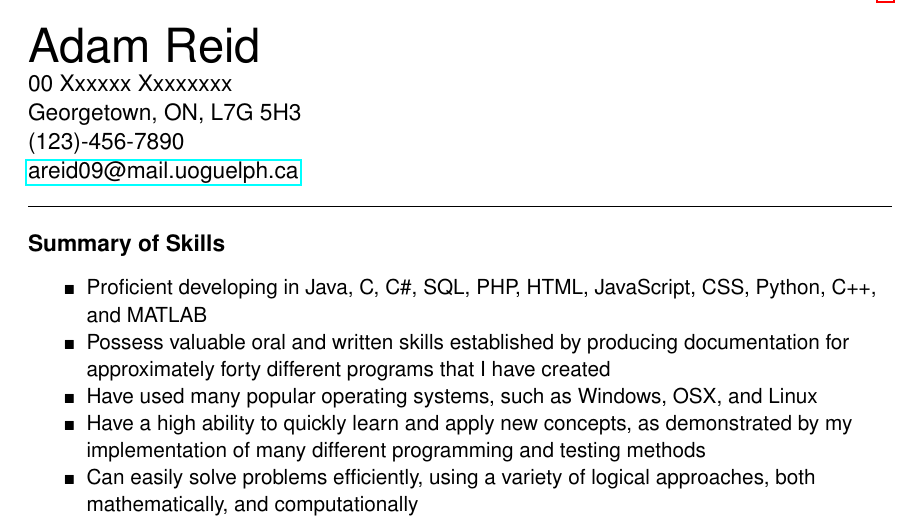
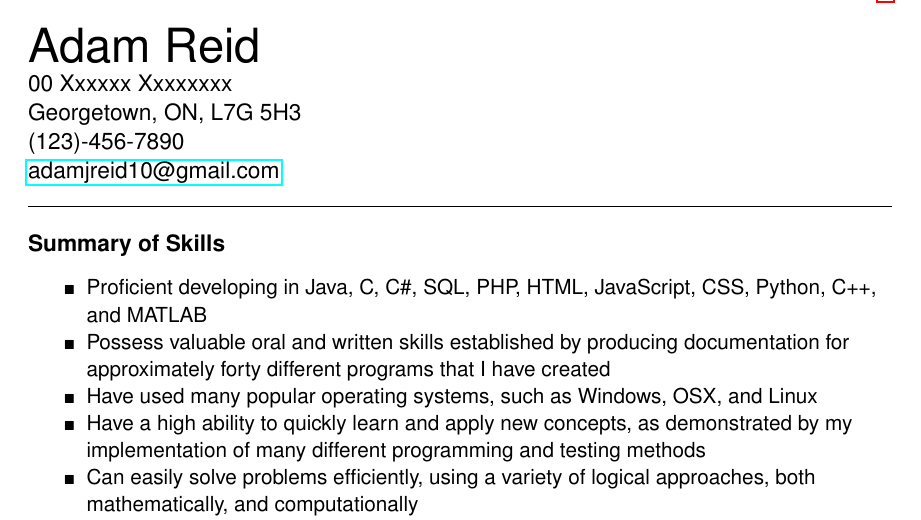
Before and after one commit to 1024Adam/latex_resume, a LaTeX CV (resume.tex): part of page 1 of 2, cut so that both start at the same text. Compiled offline with pdfLaTeX.

Commit message:
Updated email

```diff
--- a/resume.tex
+++ b/resume.tex
@@ -65,7 +65,7 @@
 00 Xxxxxx Xxxxxxxx\\
 Georgetown, ON, L7G 5H3\\
 (123)-456-7890\\
-\href{mailto:areid09@mail.uoguelph.ca}{areid09@mail.uoguelph.ca}
+\href{mailto:adamjreid10@gmail.com}{adamjreid10@gmail.com}
 \noindent\rule{6in}{0.4pt}
 
 \doublespace
```
Also changed, not shown: resume.pdf.
